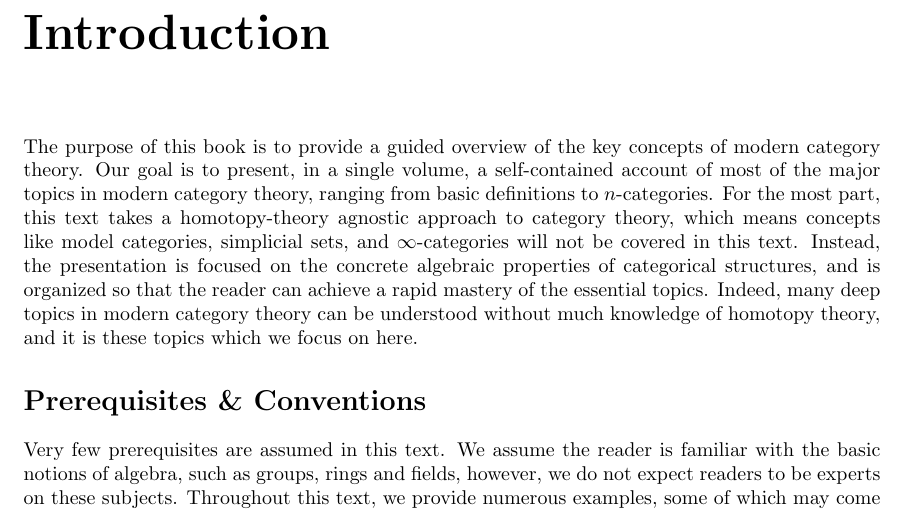
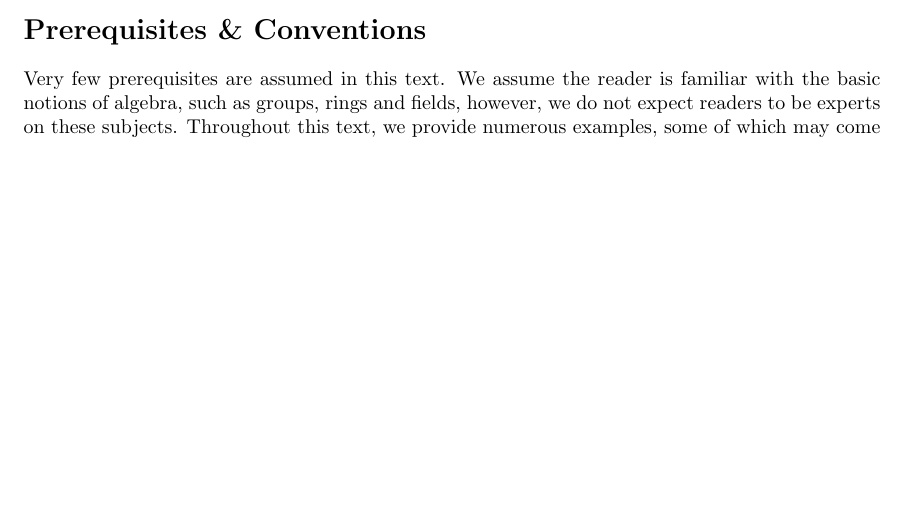
Before and after one commit to ewvandenberg/notes, a LaTeX thesis (category theory/category_theory.tex): part of page 4 of 107 before the commit and part of page 3 of 106 after it, cut at the place of the change, the shorter picture padded with empty space. Compiled offline with pdfLaTeX.

Commit message:
updated notes

```diff
--- a/category theory/category_theory.tex
+++ b/category theory/category_theory.tex
@@ -206,9 +206,9 @@
 
 \tableofcontents
 
-\chapter*{Introduction}
-
-The purpose of this book is to provide a guided overview of the key concepts of modern category theory. Our goal is to present, in a single volume, a self-contained account of most of the major topics in modern category theory, ranging from basic definitions to $n$-categories. For the most part, this text takes a homotopy-theory agnostic approach to category theory, which means concepts like model categories, simplicial sets, and $\infty$-categories will not be covered in this text. Instead, the presentation is focused on the concrete algebraic properties of categorical structures, and is organized so that the reader can achieve a rapid mastery of the essential topics. Indeed, many deep topics in modern category theory can be understood without much knowledge of homotopy theory, and it is these topics which we focus on here.
+% \chapter*{Introduction}
+
+% The purpose of this book is to provide a guided overview of the key concepts of modern category theory. Our goal is to present, in a single volume, a self-contained account of most of the major topics in modern category theory, ranging from basic definitions to $n$-categories. For the most part, this text takes a homotopy-theory agnostic approach to category theory, which means concepts like model categories, simplicial sets, and $\infty$-categories will not be covered in this text. Instead, the presentation is focused on the concrete algebraic properties of categorical structures, and is organized so that the reader can achieve a rapid mastery of the essential topics. Indeed, many deep topics in modern category theory can be understood without much knowledge of homotopy theory, and it is these topics which we focus on here.
 
 \section*{Prerequisites \& Conventions}
 
```
Also changed, not shown: category theory/category_theory.pdf.
